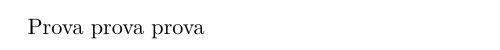
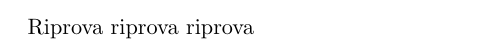
Before and after one commit to ccol168/github_test, a LaTeX document (Texdiff_test/main.tex): part of the page, cut at the place of the change. Compiled offline with pdfLaTeX.

Commit message:
Modified latex file

```diff
--- a/Texdiff_test/main.tex
+++ b/Texdiff_test/main.tex
@@ -32,7 +32,6 @@
 
 \begin{document}
 
-Prova prova prova
-
+Riprova riprova riprova
 
 \end{document}
```
